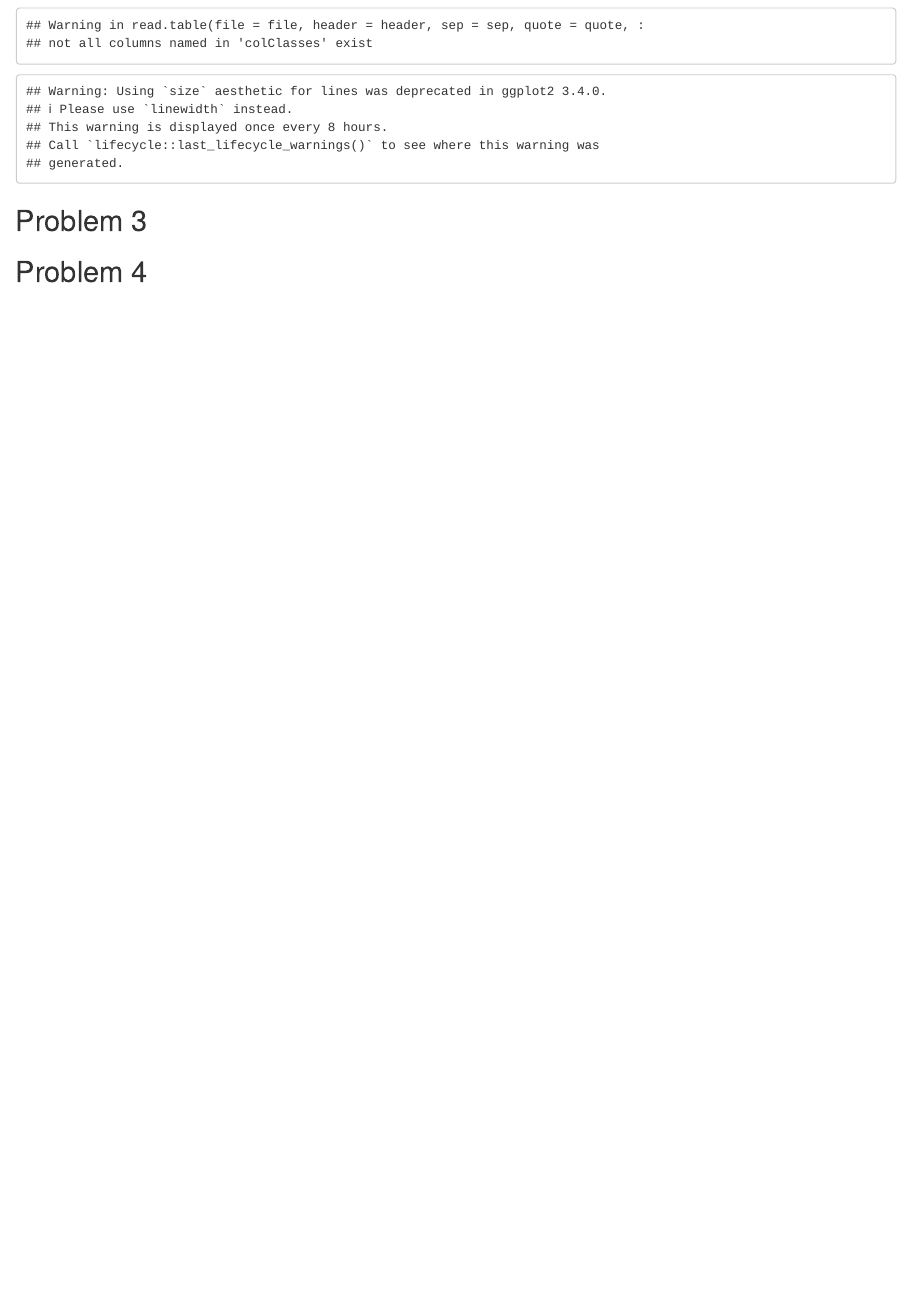
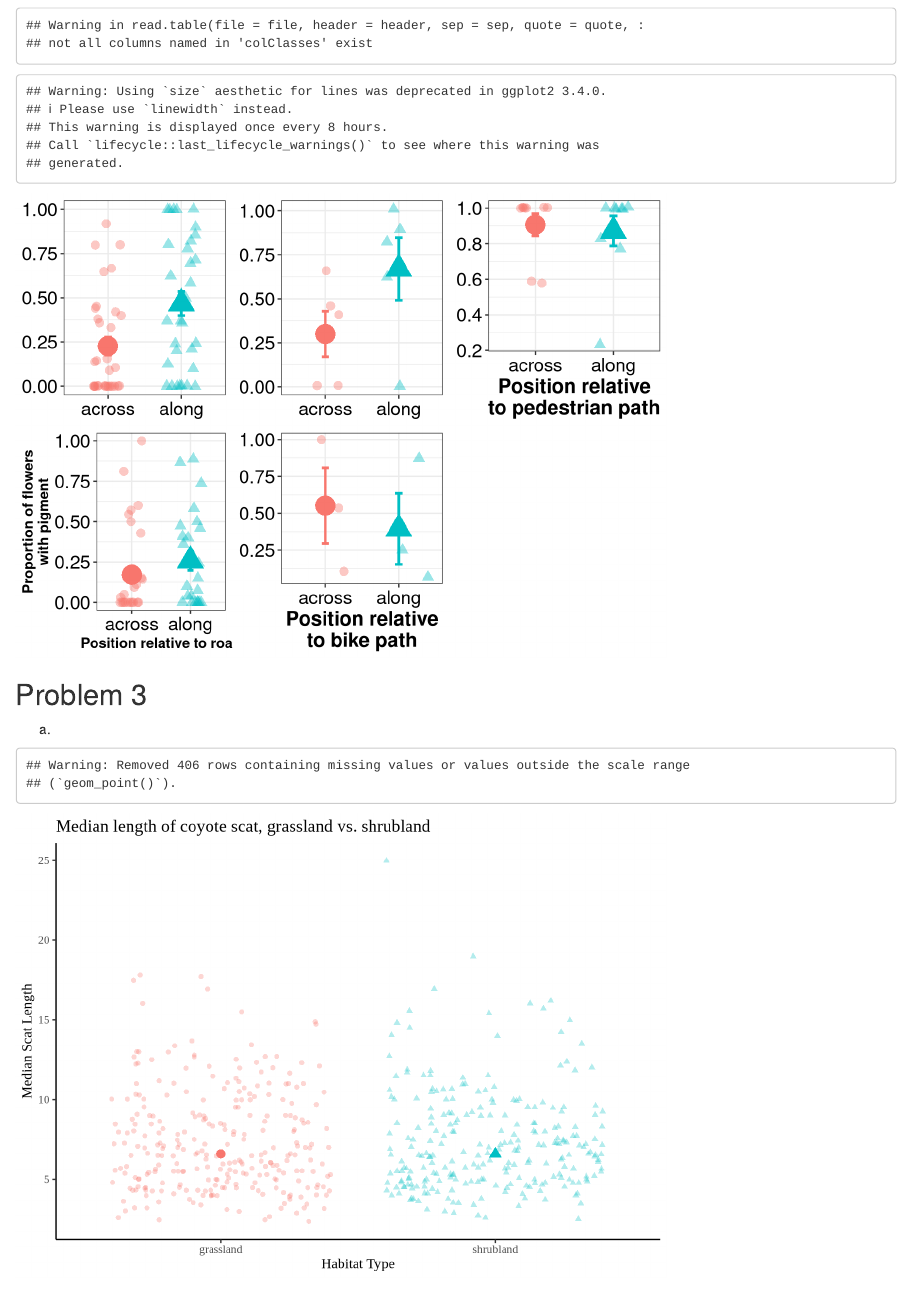
Before and after one commit to katelyn-rose/ENVS-193DS_midterm_miller_katie, an R Markdown document (code/Midterm.Rmd): the page in a window 1100 px wide, from 500 px down. Rendered offline with R 4.5, knitr and Pandoc, with nearby package versions; drawn as R Markdown's standard HTML page in place of the format the file asks for; code that draws random numbers runs with fixed seeds of ours; some code elsewhere in the file could not run offline.

Commit message:
Problem 2, 3 and 4 in progress

````diff
--- a/code/Midterm.Rmd
+++ b/code/Midterm.Rmd
@@ -95,8 +99,8 @@ f1a <- ggplot(c.prop.sum) +
         axis.title = element_text(size=rel(1.4), face = "bold"),
         legend.position = "none", plot.title =
           element_text(size = rel(2), face = "bold", hjust = 0.5)) +
-  labs(x="Position relative to road",
-       y="Proportion of flowers\nwith pigment")
+  labs(x= NULL,
+       y=NULL)
 
 f.ga.cor <- ggplot(c.prop.sum) +
   geom_point(data = subset(road.c, number.of.lanes > 0),
@@ -119,8 +123,8 @@ f.ga.cor <- ggplot(c.prop.sum) +
         legend.position = "none",
         plot.title = element_text(size = rel(2),
                                   face = "bold", hjust = 0.5)) +
-  labs(x="Position relative to road",
-       y="Proportion of flowers\nwith pigment")
+  labs(x= NULL,
+       y= NULL)
 
 c.prop.sum.path <- ddply(subset(road.c, number.of.lanes == 0),
                          .(position), summarize,
@@ -148,8 +152,8 @@ f1c <- ggplot(c.prop.sum.path) +
         plot.title = element_text(size = rel(2), face = "bold",
                                   hjust = 0.5),
         legend.position = "none") +
-  labs(x="Position relative to pedestrian path",
-       y="Proportion of flowers\nwith pigment")
+  labs(x="Position relative\nto pedestrian path",
+       y=NULL)
 
 c.prop.sum.bike <- ddply(subset(road.c, number.of.lanes == 0.5), .(position), summarize,
                   mean = mean(prop.pig.c),
@@ -171,18 +175,61 @@ f1b <- ggplot(c.prop.sum.bike) +
         plot.title = element_text(size = rel(2), face = "bold",
                                   hjust = 0.5),
         legend.position = "none") +
-  labs(x = "Position relative to bike path",
-       y = "Proportion of flowers\nwith pigment")
+  labs(x = NULL,
+       y = NULL)
 
-#c.prop.sum2 <- ddply(subset(road.c), .(position, number.of.lanes), summarize,
-                #  mean = mean(prop.pig.c),
-               #   sd = sd(prop.pig.c),
-              #    se = sd(prop.pig.c)/sqrt(length(position)),
-             #     n.zero = length(prop.pig.c[prop.pig.c == 0]),
-           #       n = length(position),
-              #    prop.zero = n.zero/n)
+c.prop.sum2 <- ddply(subset(road.c), .(position, number.of.lanes), summarize,
+                  mean = mean(prop.pig.c),
+                  sd = sd(prop.pig.c),
+                  se = sd(prop.pig.c)/sqrt(length(position)),
+                  n.zero = length(prop.pig.c[prop.pig.c == 0]),
+                  n = length(position),
+                  prop.zero = n.zero/n)
+
 ```
+
+```{r}
+m.prop.sum <- ddply(subset(road.m, number.of.lanes > 0.5), .(position), summarize,
+                  mean = mean(prop.pig.m),
+                  sd = sd(prop.pig.m),
+                  se = sd(prop.pig.m)/sqrt(length(position)))
+mi.prop.sum <- ddply(subset(road.m, number.of.lanes > 0.5), .(position), summarize,
+                  mean = mean(prop.pig.mi),
+                  sd = sd(prop.pig.mi),
+                  se = sd(prop.pig.mi)/sqrt(length(position)))
+f1d <- ggplot(mi.prop.sum) + geom_point(data = subset(road.m, number.of.lanes > 0), aes(x=position, y = prop.pig.mi, shape = position, color = position), size = 3, alpha = 0.4, position = position_jitter(width = 0.2)) + geom_point(aes(x=position, y = mean, color=position, shape = position), size = 7) + geom_errorbar(aes(ymin=mean-se, ymax=mean+se, x=position, color=position), width = 0.1, size = 1) + theme_bw() + theme(axis.text = element_text(colour = "black",size=rel(1.3)), axis.title = element_text(size=rel(1), face = "bold"), plot.title = element_text(size = rel(2), face = "bold", hjust = 0.5), legend.position = "none") + labs(x="Position relative to road", y="Proportion of flowers\nwith pigment")
+
+f.ga.mon <- ggplot(mi.prop.sum) + geom_point(data = subset(road.m, number.of.lanes > 0), aes(x=position, y = prop.pig.mi, shape = position, color = position), size = 3, alpha = 0.4, position = position_jitter(width = 0.2)) + geom_point(aes(x=position, y = mean, color=position, shape = position), size = 7) + geom_errorbar(aes(ymin=mean-se, ymax=mean+se, x=position, color=position), width = 0.1, size = 1) + theme_bw() + theme(axis.text = element_text(colour = "black",size=rel(1.9)), axis.title = element_text(size=rel(2), face = "bold"), plot.title = element_text(size = rel(2), face = "bold", hjust = 0.5), legend.position = "none") +
+  labs(x="Position relative\nto road",
+       y="Proportion of flowers with pigment")
+
+m.prop.sum.bike <- ddply(subset(road.m, number.of.lanes == 0.5), .(position), summarize,
+                  mean = mean(prop.pig.m),
+                  sd = sd(prop.pig.m),
+                  se = sd(prop.pig.m)/sqrt(length(position)))
+mi.prop.sum.bike <- ddply(subset(road.m, number.of.lanes == 0.5), .(position), summarize,
+                  mean = mean(prop.pig.mi),
+                  sd = sd(prop.pig.mi),
+                  se = sd(prop.pig.mi)/sqrt(length(position)))
+f1e <- ggplot(mi.prop.sum.bike) + geom_point(data = subset(road.m, number.of.lanes == 0.5), aes(x=position, y = prop.pig.mi, shape = position, color = position), size = 3, alpha = 0.4, position = position_jitter(width = 0.4)) + geom_point(aes(x=position, y = mean, color=position, shape = position), size = 7) + geom_errorbar(aes(ymin=mean-se, ymax=mean+se, x=position, color=position), width = 0.1, size = 1) + theme_bw() + theme(axis.text = element_text(colour = "black",size=rel(1.3)), axis.title = element_text(size=rel(1.4), face = "bold"), plot.title = element_text(size = rel(2), face = "bold", hjust = 0.5), legend.position = "none") +
+  labs(x="Position relative\nto bike path",
+       y= NULL)
+
+m.prop.sum2 <- ddply(road.m, .(position, number.of.lanes), summarize,
+                  mean = mean(prop.pig.mi),
+                  sd = sd(prop.pig.mi),
+                  se = sd(prop.pig.mi)/sqrt(length(position)),
+                  n.zero = length(prop.pig.mi[prop.pig.mi == 0]),
+                  n = length(position),
+                  prop.zero = n.zero/n)
+```
+
+```{r}
+ggarrange(f1a, f1b, f1c, f1d, f1e)
+```
+
 
 
 ## Problem 3
 
+a.
@@ -188,0 +256,12 @@ f1b <- ggplot(c.prop.sum.bike) +
+```{r}
+ggplot(data = coyotes_median, aes(x = Habitat_type,
+                                  y = median_l,
+                                  color = Habitat_type,
+                                  shape = Habitat_type)) +
+  geom_point(size = 3) +
+  geom_jitter(data = coyotes_summary, aes(x = Habitat_type, y = Length),
+              alpha = 0.3) +
+  labs(x = "Habitat Type", y = "Median Scat Length", title = "Median length of coyote scat, grassland vs. shrubland") +
+  theme_classic() +
+  theme(legend.position = "none",
+        text = element_text(family = "Times New Roman"))
````
Also changed, not shown: Untitled.R (deleted, +0 -5 lines), code/Midterm.Rmd (57 more changed lines), 2 other files.
